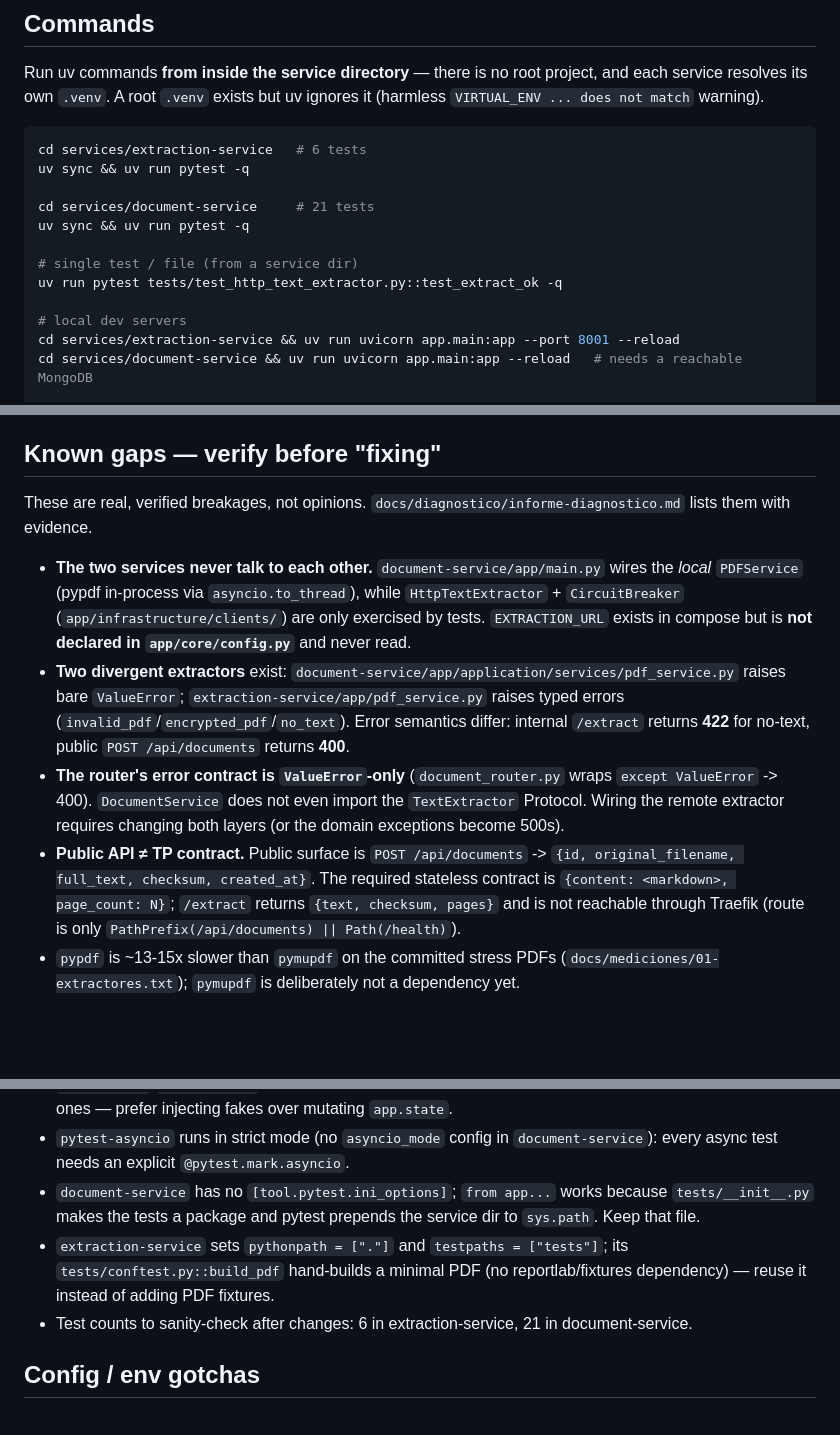
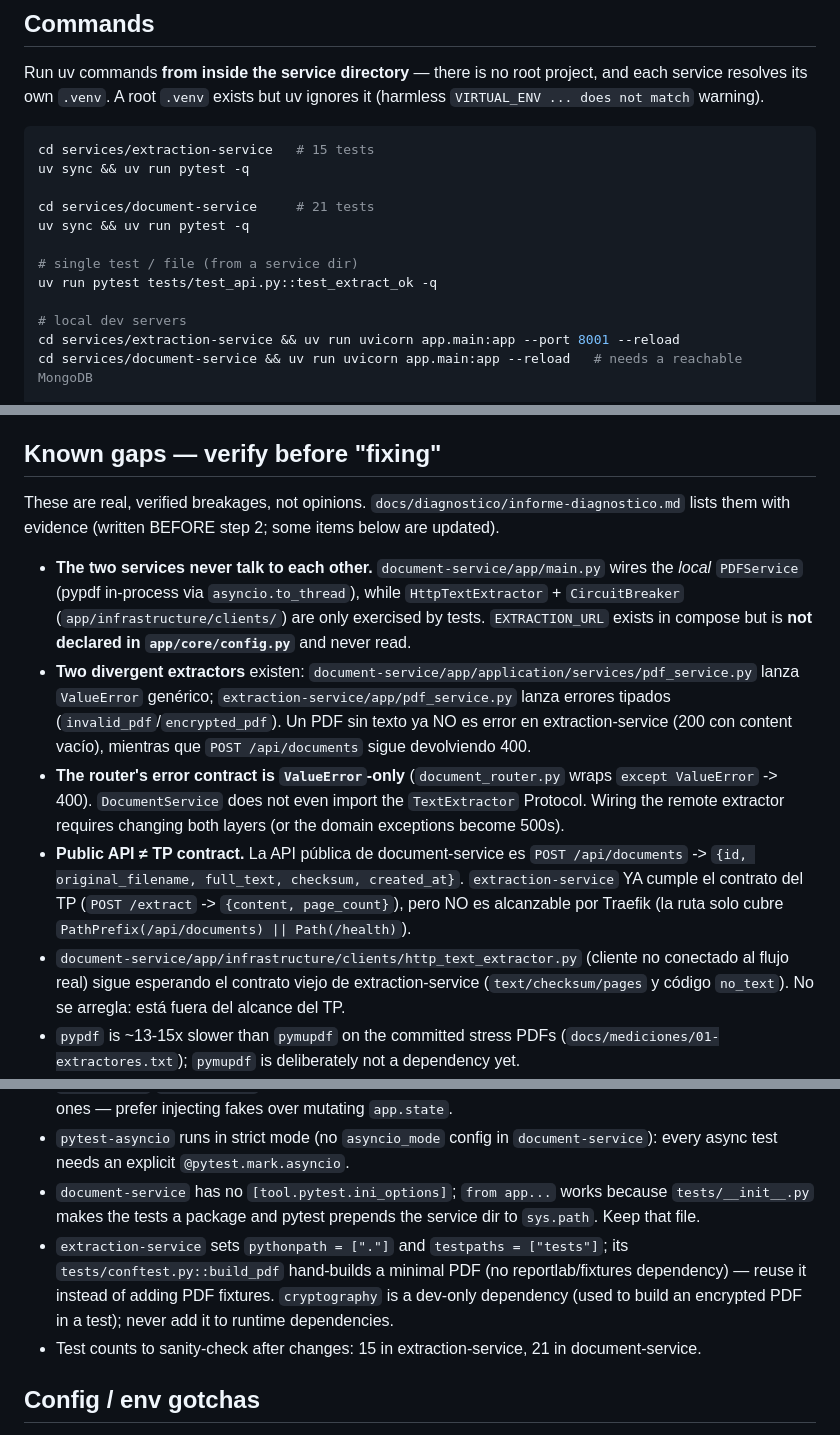
Before and after one commit to VickySB23/pdf-extractext, a Markdown page: AGENTS.md, 3 parts joined by grey strips. Rendered like a GitHub page; blank space fills up the shorter version.

Commit message:
Actualiza AGENTS.md tras el paso 2

````diff
--- a/AGENTS.md
+++ b/AGENTS.md
@@ -52,14 +53,14 @@ por réplica, reverse proxy (Traefik).
 Run uv commands **from inside the service directory** — there is no root project, and each service resolves its own `.venv`. A root `.venv` exists but uv ignores it (harmless `VIRTUAL_ENV ... does not match` warning).
 
 ```bash
-cd services/extraction-service   # 6 tests
+cd services/extraction-service   # 15 tests
 uv sync && uv run pytest -q
 
 cd services/document-service     # 21 tests
 uv sync && uv run pytest -q
 
 # single test / file (from a service dir)
-uv run pytest tests/test_http_text_extractor.py::test_extract_ok -q
+uv run pytest tests/test_api.py::test_extract_ok -q
 
 # local dev servers
 cd services/extraction-service && uv run uvicorn app.main:app --port 8001 --reload
@@ -76,12 +77,13 @@ There is **no linter, formatter or typechecker** configured (no ruff/mypy/editor
 
 ## Known gaps — verify before "fixing"
 
-These are real, verified breakages, not opinions. `docs/diagnostico/informe-diagnostico.md` lists them with evidence.
+These are real, verified breakages, not opinions. `docs/diagnostico/informe-diagnostico.md` lists them with evidence (written BEFORE step 2; some items below are updated).
 
 - **The two services never talk to each other.** `document-service/app/main.py` wires the *local* `PDFService` (pypdf in-process via `asyncio.to_thread`), while `HttpTextExtractor` + `CircuitBreaker` (`app/infrastructure/clients/`) are only exercised by tests. `EXTRACTION_URL` exists in compose but is **not declared in `app/core/config.py`** and never read.
-- **Two divergent extractors** exist: `document-service/app/application/services/pdf_service.py` raises bare `ValueError`; `extraction-service/app/pdf_service.py` raises typed errors (`invalid_pdf`/`encrypted_pdf`/`no_text`). Error semantics differ: internal `/extract` returns **422** for no-text, public `POST /api/documents` returns **400**.
+- **Two divergent extractors** existen: `document-service/app/application/services/pdf_service.py` lanza `ValueError` genérico; `extraction-service/app/pdf_service.py` lanza errores tipados (`invalid_pdf`/`encrypted_pdf`). Un PDF sin texto ya NO es error en extraction-service (200 con content vacío), mientras que `POST /api/documents` sigue devolviendo 400.
 - **The router's error contract is `ValueError`-only** (`document_router.py` wraps `except ValueError` -> 400). `DocumentService` does not even import the `TextExtractor` Protocol. Wiring the remote extractor requires changing both layers (or the domain exceptions become 500s).
-- **Public API ≠ TP contract.** Public surface is `POST /api/documents` -> `{id, original_filename, full_text, checksum, created_at}`. The required stateless contract is `{content: <markdown>, page_count: N}`; `/extract` returns `{text, checksum, pages}` and is not reachable through Traefik (route is only `PathPrefix(/api/documents) || Path(/health)`).
+- **Public API ≠ TP contract.** La API pública de document-service es `POST /api/documents` -> `{id, original_filename, full_text, checksum, created_at}`. `extraction-service` YA cumple el contrato del TP (`POST /extract` -> `{content, page_count}`), pero NO es alcanzable por Traefik (la ruta solo cubre `PathPrefix(/api/documents) || Path(/health)`).
+- `document-service/app/infrastructure/clients/http_text_extractor.py` (cliente no conectado al flujo real) sigue esperando el contrato viejo de extraction-service (`text/checksum/pages` y código `no_text`). No se arregla: está fuera del alcance del TP.
 - `pypdf` is ~13-15x slower than `pymupdf` on the committed stress PDFs (`docs/mediciones/01-extractores.txt`); `pymupdf` is deliberately not a dependency yet.
 - Stale deps in `document-service/pyproject.toml`: `tinydb`, `python-dotenv`, `SECRET_KEY` (unused), `pytest` in runtime deps.
 
@@ -91,8 +93,8 @@ These are real, verified breakages, not opinions. `docs/diagnostico/informe-diag
 - **Global state across test modules**: `tests/test_api.py` sets `dependency_overrides` and a shared `mock_service` at import time; `tests/test_health.py` overwrites `app.state.mongo_client`. Side effects on `side_effect`/`return_value` must be reset in the test itself. New modules can therefore leak into existing ones — prefer injecting fakes over mutating `app.state`.
 - `pytest-asyncio` runs in strict mode (no `asyncio_mode` config in `document-service`): every async test needs an explicit `@pytest.mark.asyncio`.
 - `document-service` has no `[tool.pytest.ini_options]`; `from app...` works because `tests/__init__.py` makes the tests a package and pytest prepends the service dir to `sys.path`. Keep that file.
-- `extraction-service` sets `pythonpath = ["."]` and `testpaths = ["tests"]`; its `tests/conftest.py::build_pdf` hand-builds a minimal PDF (no reportlab/fixtures dependency) — reuse it instead of adding PDF fixtures.
-- Test counts to sanity-check after changes: 6 in extraction-service, 21 in document-service.
+- `extraction-service` sets `pythonpath = ["."]` and `testpaths = ["tests"]`; its `tests/conftest.py::build_pdf` hand-builds a minimal PDF (no reportlab/fixtures dependency) — reuse it instead of adding PDF fixtures. `cryptography` is a dev-only dependency (used to build an encrypted PDF in a test); never add it to runtime dependencies.
+- Test counts to sanity-check after changes: 15 in extraction-service, 21 in document-service.
 
 ## Config / env gotchas
 
````
Also changed, not shown: other parts of AGENTS.md (+3 -2 lines).
